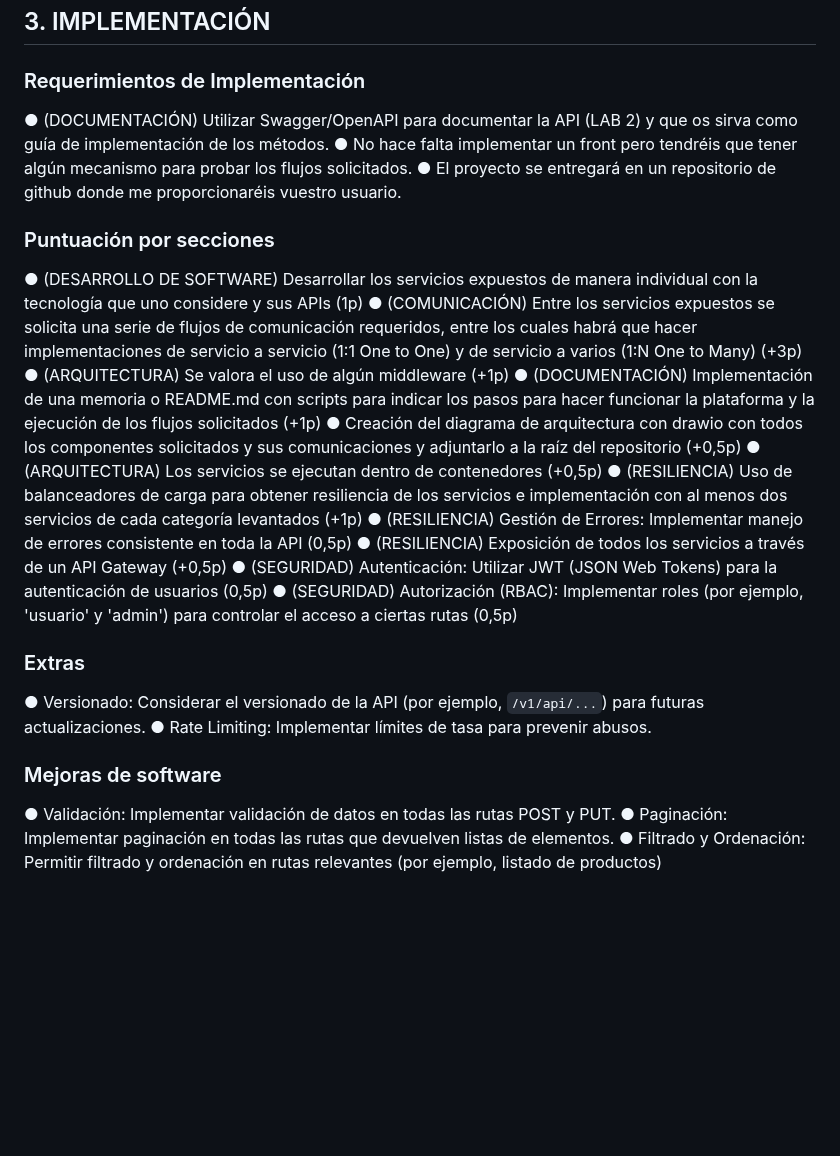
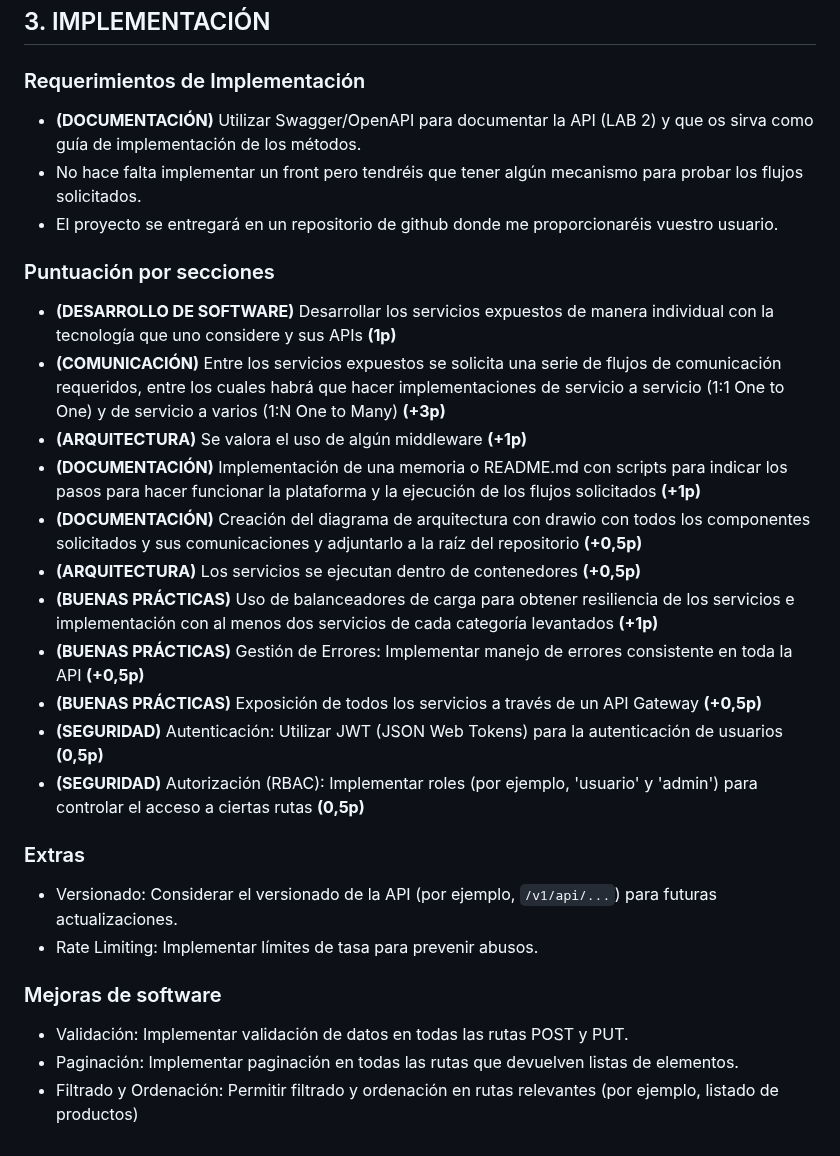
Before and after one commit to jlfg-evereven/ucjc-ida, a Markdown page: petstore-final-project/README.md, the part around one of its changes. Drawn GitHub-style; blank space fills up the shorter version.

Commit message:
Improving readme markdown

```diff
--- a/petstore-final-project/README.md
+++ b/petstore-final-project/README.md
@@ -157,31 +158,31 @@ Productos-->>Cliente: Lista de alimentos para perro
 
 ### Requerimientos de Implementación
 
-● (DOCUMENTACIÓN) Utilizar Swagger/OpenAPI para documentar la API (LAB 2) y que os sirva como guía de implementación de los métodos.
-● No hace falta implementar un front pero tendréis que tener algún mecanismo para probar los flujos solicitados.
-● El proyecto se entregará en un repositorio de github donde me proporcionaréis vuestro usuario.
+- **(DOCUMENTACIÓN)** Utilizar Swagger/OpenAPI para documentar la API (LAB 2) y que os sirva como guía de implementación de los métodos.
+- No hace falta implementar un front pero tendréis que tener algún mecanismo para probar los flujos solicitados.
+- El proyecto se entregará en un repositorio de github donde me proporcionaréis vuestro usuario.
 
 ### Puntuación por secciones
 
-● (DESARROLLO DE SOFTWARE) Desarrollar los servicios expuestos de manera individual con la tecnología que uno considere y sus APIs (1p)
-● (COMUNICACIÓN) Entre los servicios expuestos se solicita una serie de flujos de comunicación requeridos, entre los cuales habrá que hacer implementaciones de servicio a servicio (1:1 One to One) y de servicio a varios (1:N One to Many) (+3p)
-● (ARQUITECTURA) Se valora el uso de algún middleware (+1p)
-● (DOCUMENTACIÓN) Implementación de una memoria o README.md con scripts para indicar los pasos para hacer funcionar la plataforma y la ejecución de los flujos solicitados (+1p)
-● Creación del diagrama de arquitectura con drawio con todos los componentes solicitados y sus comunicaciones y adjuntarlo a la raíz del repositorio (+0,5p)
-● (ARQUITECTURA) Los servicios se ejecutan dentro de contenedores (+0,5p)
-● (RESILIENCIA) Uso de balanceadores de carga para obtener resiliencia de los servicios e implementación con al menos dos servicios de cada categoría levantados (+1p)
-● (RESILIENCIA) Gestión de Errores: Implementar manejo de errores consistente en toda la API (0,5p)
-● (RESILIENCIA) Exposición de todos los servicios a través de un API Gateway (+0,5p)
-● (SEGURIDAD) Autenticación: Utilizar JWT (JSON Web Tokens) para la autenticación de usuarios (0,5p)
-● (SEGURIDAD) Autorización (RBAC): Implementar roles (por ejemplo, 'usuario' y 'admin') para controlar el acceso a ciertas rutas (0,5p)
+- **(DESARROLLO DE SOFTWARE)** Desarrollar los servicios expuestos de manera individual con la tecnología que uno considere y sus APIs **(1p)**
+- **(COMUNICACIÓN)** Entre los servicios expuestos se solicita una serie de flujos de comunicación requeridos, entre los cuales habrá que hacer implementaciones de servicio a servicio (1:1 One to One) y de servicio a varios (1:N One to Many) **(+3p)**
+- **(ARQUITECTURA)** Se valora el uso de algún middleware **(+1p)**
+- **(DOCUMENTACIÓN)** Implementación de una memoria o README.md con scripts para indicar los pasos para hacer funcionar la plataforma y la ejecución de los flujos solicitados **(+1p)**
+- **(DOCUMENTACIÓN)** Creación del diagrama de arquitectura con drawio con todos los componentes solicitados y sus comunicaciones y adjuntarlo a la raíz del repositorio **(+0,5p)**
+- **(ARQUITECTURA)** Los servicios se ejecutan dentro de contenedores **(+0,5p)**
+- **(BUENAS PRÁCTICAS)** Uso de balanceadores de carga para obtener resiliencia de los servicios e implementación con al menos dos servicios de cada categoría levantados **(+1p)**
+- **(BUENAS PRÁCTICAS)** Gestión de Errores: Implementar manejo de errores consistente en toda la API **(+0,5p)**
+- **(BUENAS PRÁCTICAS)** Exposición de todos los servicios a través de un API Gateway **(+0,5p)**
+- **(SEGURIDAD)** Autenticación: Utilizar JWT (JSON Web Tokens) para la autenticación de usuarios **(0,5p)**
+- **(SEGURIDAD)** Autorización (RBAC): Implementar roles (por ejemplo, 'usuario' y 'admin') para controlar el acceso a ciertas rutas **(0,5p)**
 
 ### Extras
 
-● Versionado: Considerar el versionado de la API (por ejemplo, `/v1/api/...`) para futuras actualizaciones.
-● Rate Limiting: Implementar límites de tasa para prevenir abusos.
+- Versionado: Considerar el versionado de la API (por ejemplo, `/v1/api/...`) para futuras actualizaciones.
+- Rate Limiting: Implementar límites de tasa para prevenir abusos.
 
 ### Mejoras de software
 
-● Validación: Implementar validación de datos en todas las rutas POST y PUT.
-● Paginación: Implementar paginación en todas las rutas que devuelven listas de elementos.
-● Filtrado y Ordenación: Permitir filtrado y ordenación en rutas relevantes (por ejemplo, listado de productos)
+- Validación: Implementar validación de datos en todas las rutas POST y PUT.
+- Paginación: Implementar paginación en todas las rutas que devuelven listas de elementos.
+- Filtrado y Ordenación: Permitir filtrado y ordenación en rutas relevantes (por ejemplo, listado de productos)
```
Also changed, not shown: other parts of petstore-final-project/README.md (+31 -30 lines).
